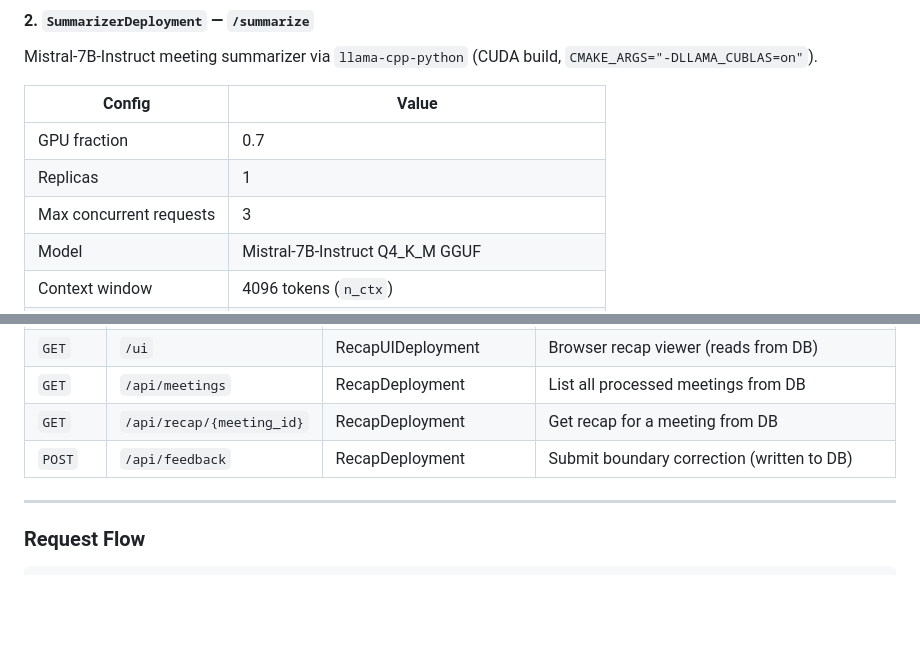
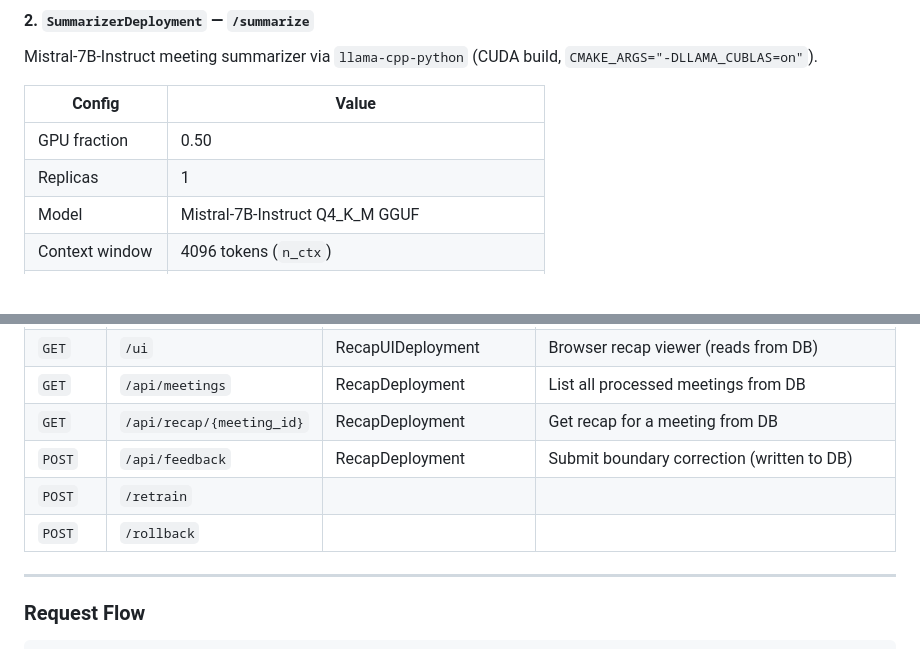
Before and after one commit to mahi397/ML-Sys-Ops-Project, a Markdown page: serving/README.md, 2 parts joined by grey strips. Rendered like a GitHub page; blank space fills up the shorter version.

```diff
--- a/serving/README.md
+++ b/serving/README.md
@@ -223,9 +223,8 @@ Mistral-7B-Instruct meeting summarizer via `llama-cpp-python` (CUDA build, `CMAK
 
 | Config | Value |
 |---|---|
-| GPU fraction | 0.7 |
+| GPU fraction | 0.50 |
 | Replicas | 1 |
-| Max concurrent requests | 3 |
 | Model | Mistral-7B-Instruct Q4_K_M GGUF |
 | Context window | 4096 tokens (`n_ctx`) |
 | GPU layers | All (`n_gpu_layers=-1`) |
@@ -339,7 +338,8 @@ Full pipeline orchestrator. Takes raw utterances, runs both stages, persists to
 | `GET` | `/api/meetings` | RecapDeployment | List all processed meetings from DB |
 | `GET` | `/api/recap/{meeting_id}` | RecapDeployment | Get recap for a meeting from DB |
 | `POST` | `/api/feedback` | RecapDeployment | Submit boundary correction (written to DB) |
-
+| `POST` | `/retrain` |
+| `POST` | `/rollback` |
 ---
 
 ### Request Flow
```
Also changed, not shown: other parts of serving/README.md (+8 -8 lines).
